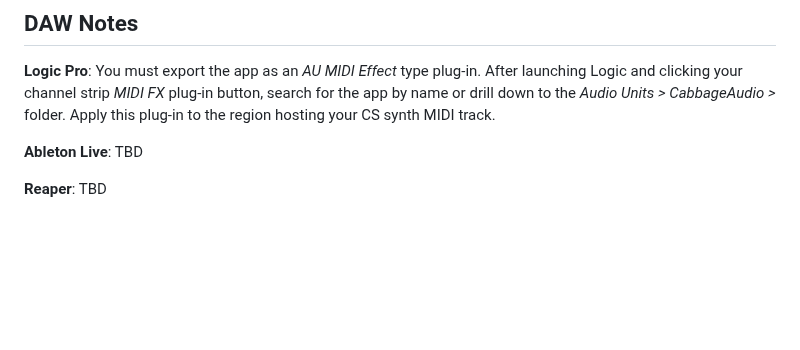
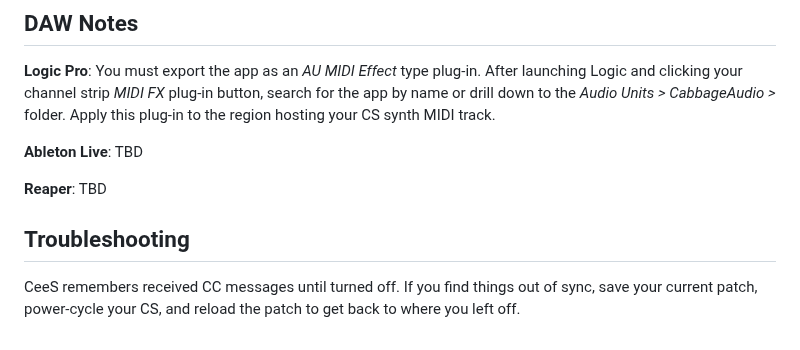
Before and after one commit to lfrancis/CeeS-Cntrl, a Markdown page: README.md, the part around the change. Drawn GitHub-style; blank space fills up the shorter version.

```diff
--- a/README.md
+++ b/README.md
@@ -50,3 +50,6 @@ As seen in the About CeeS Cntrl screen, this is a patch recommendation for start
 **Ableton Live**: TBD
 
 **Reaper**: TBD
+
+## Troubleshooting
+CeeS remembers received CC messages until turned off. If you find things out of sync, save your current patch, power-cycle your CS, and reload the patch to get back to where you left off.
```
